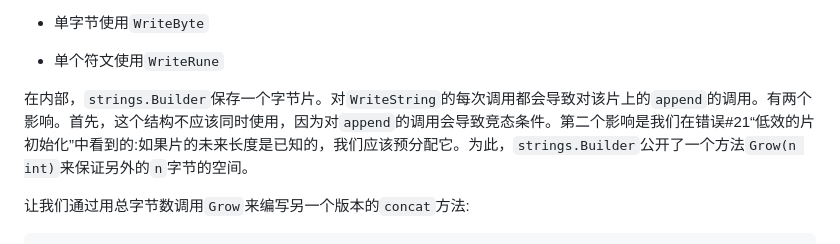
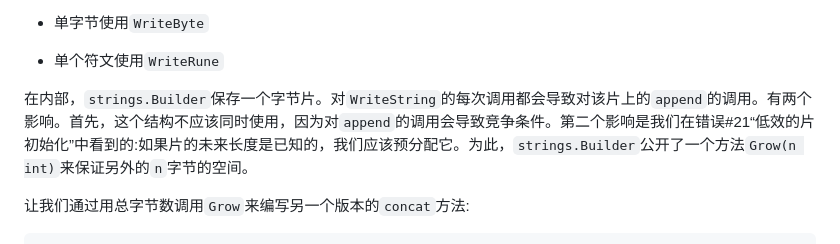
Before and after one commit to OpenDocCN/100-go-mistakes-zh, a Markdown page: docs/04.md, the part around the change. Rendered like a GitHub page.

```diff
--- a/docs/04.md
+++ b/docs/04.md
@@ -313,7 +313,7 @@ func concat(values []string) string {
 
 *   单个符文使用`WriteRune`
 
-在内部，`strings.Builder`保存一个字节片。对`WriteString`的每次调用都会导致对该片上的`append`的调用。有两个影响。首先，这个结构不应该同时使用，因为对`append`的调用会导致竞态条件。第二个影响是我们在错误#21“低效的片初始化”中看到的:如果片的未来长度是已知的，我们应该预分配它。为此，`strings.Builder`公开了一个方法`Grow(n int)`来保证另外的`n`字节的空间。
+在内部，`strings.Builder`保存一个字节片。对`WriteString`的每次调用都会导致对该片上的`append`的调用。有两个影响。首先，这个结构不应该同时使用，因为对`append`的调用会导致竞争条件。第二个影响是我们在错误#21“低效的片初始化”中看到的:如果片的未来长度是已知的，我们应该预分配它。为此，`strings.Builder`公开了一个方法`Grow(n int)`来保证另外的`n`字节的空间。
 
 让我们通过用总字节数调用`Grow`来编写另一个版本的`concat`方法:
 
```
Also changed, not shown: docs/07.md (+1 -1 lines).
